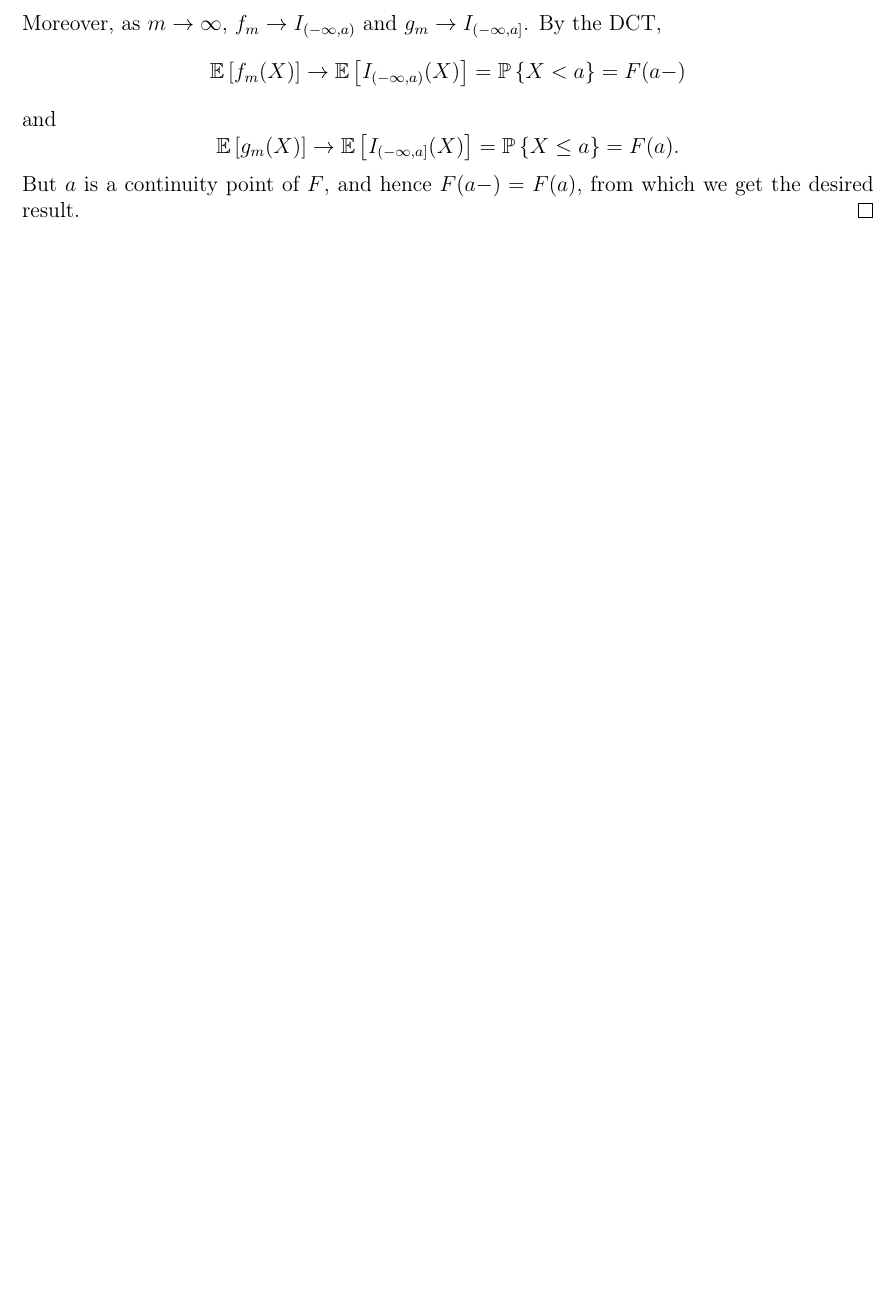
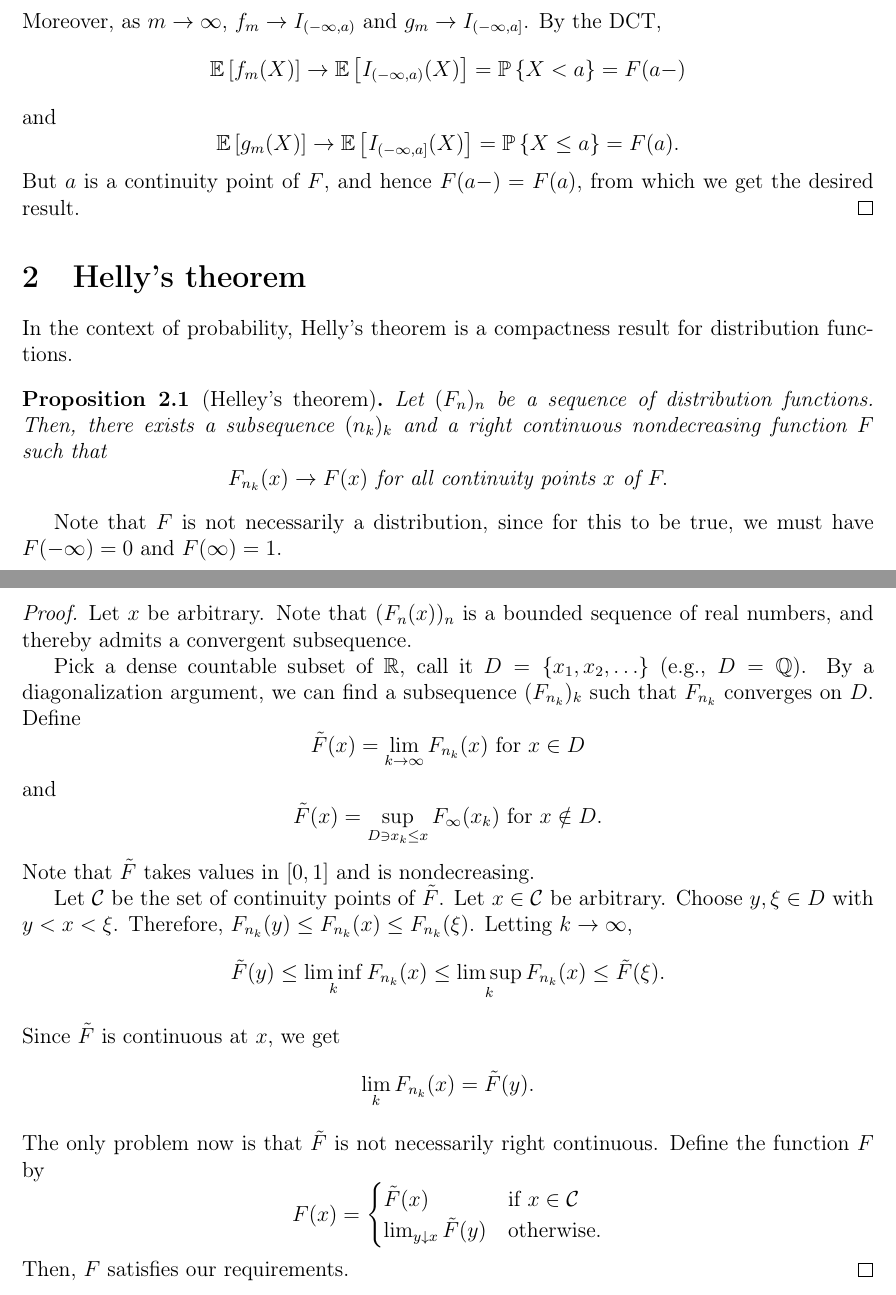
Before and after one commit to parsiad/MATH-525, a LaTeX document (lecture13.tex): part of page 5 of 5 before the commit and two parts of pages 4 and 5 of 5 after it, the two joined at a grey line, cut so that both start at the same text, the shorter picture padded with empty space. Compiled offline with pdfLaTeX.

Commit message:
Add files via upload

```diff
--- a/lecture13.tex
+++ b/lecture13.tex
@@ -295,4 +258,57 @@ But $a$ is a continuity point of $F$, and hence $F(a-)=F(a)$, from
 which we get the desired result.
 \end{proof}
 
+\section{Helly's theorem}
+
+In the context of probability, Helly's theorem is a compactness result
+for distribution functions.
+\begin{prop}[Helley's theorem]
+ Let $(F_{n})_{n}$ be a sequence of distribution functions. Then,
+there exists a subsequence $(n_{k})_{k}$ and a right continuous nondecreasing
+function $F$ such that
+\[
+F_{n_{k}}(x)\rightarrow F(x)\text{ for all continuity points }x\text{ of }F.
+\]
+\end{prop}
+Note that $F$ is not necessarily a distribution, since for this to
+be true, we must have $F(-\infty)=0$ and $F(\infty)=1$.
+\begin{proof}
+Let $x$ be arbitrary. Note that $(F_{n}(x))_{n}$ is a bounded sequence
+of real numbers, and thereby admits a convergent subsequence.
+
+Pick a dense countable subset of $\mathbb{R}$, call it $D=\{x_{1},x_{2},\ldots\}$
+(e.g., $D=\mathbb{Q}$). By a diagonalization argument, we can find
+a subsequence $(F_{n_{k}})_{k}$ such that $F_{n_{k}}$ converges
+on $D$. Define
+\[
+\tilde{F}(x)=\lim_{k\rightarrow\infty}F_{n_{k}}(x)\text{ for }x\in D
+\]
+and
+\[
+\tilde{F}(x)=\sup_{D\ni x_{k}\leq x}F_{\infty}(x_{k})\text{ for }x\notin D.
+\]
+Note that $\tilde{F}$ takes values in $[0,1]$ and is nondecreasing.
+
+Let $\mathcal{C}$ be the set of continuity points of $\tilde{F}$.
+Let $x\in\mathcal{C}$ be arbitrary. Choose $y,\xi\in D$ with $y<x<\xi$.
+Therefore, $F_{n_{k}}(y)\leq F_{n_{k}}(x)\leq F_{n_{k}}(\xi)$. Letting
+$k\rightarrow\infty$,
+\[
+\tilde{F}(y)\leq\liminf_{k}F_{n_{k}}(x)\leq\limsup_{k}F_{n_{k}}(x)\leq\tilde{F}(\xi).
+\]
+Since $\tilde{F}$ is continuous at $x$, we get
+\[
+\lim_{k}F_{n_{k}}(x)=\tilde{F}(y).
+\]
+The only problem now is that $\tilde{F}$ is not necessarily right
+continuous. Define the function $F$ by
+\[
+F(x)=\begin{cases}
+\tilde{F}(x) & \text{if }x\in\mathcal{C}\\
+\lim_{y\downarrow x}\tilde{F}(y) & \text{otherwise}.
+\end{cases}
+\]
+Then, $F$ satisfies our requirements.
+\end{proof}
+
 \end{document}
```
Also changed, not shown: lecture13.pdf, lecture13.tex (43 more changed lines).
